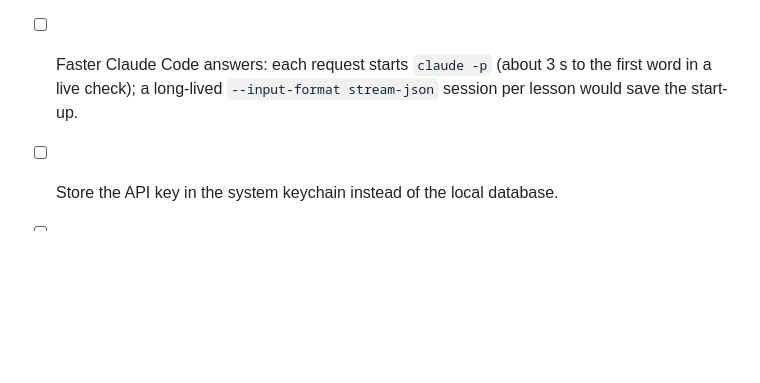
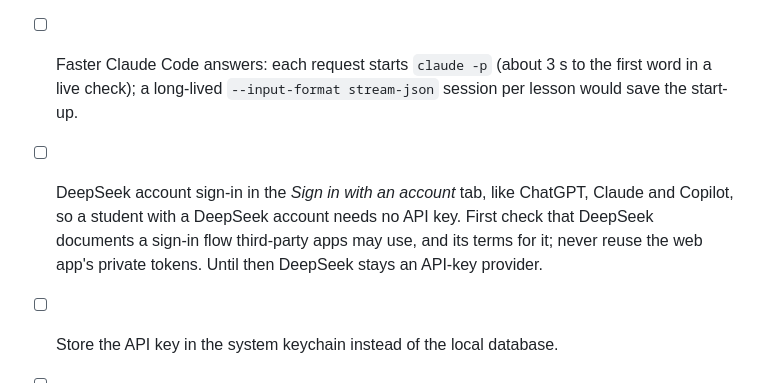
Before and after one commit to czarist/know-giver, a Markdown page: ROADMAP.md, the part around the change. GitHub-like rendering; blank space fills up the shorter version.

Commit message:
docs(roadmap): DeepSeek account sign-in
Co-Authored-By: Claude Opus 5.5 <noreply@anthropic.com>

```diff
--- a/ROADMAP.md
+++ b/ROADMAP.md
@@ -819,6 +819,11 @@ mid-lesson keeps what was already covered.
 - [ ] Faster Claude Code answers: each request starts `claude -p` (about 3 s to the first
       word in a live check); a long-lived `--input-format stream-json` session per lesson
       would save the start-up.
+- [ ] DeepSeek account sign-in in the *Sign in with an account* tab, like ChatGPT, Claude
+      and Copilot, so a student with a DeepSeek account needs no API key. First check that
+      DeepSeek documents a sign-in flow third-party apps may use, and its terms for it;
+      never reuse the web app's private tokens. Until then DeepSeek stays an API-key
+      provider.
 - [ ] Store the API key in the system keychain instead of the local database.
 - [ ] Have a lawyer review `docs/legal` (LGPD; GDPR/UK GDPR; US state laws) before a
       public release.
```
